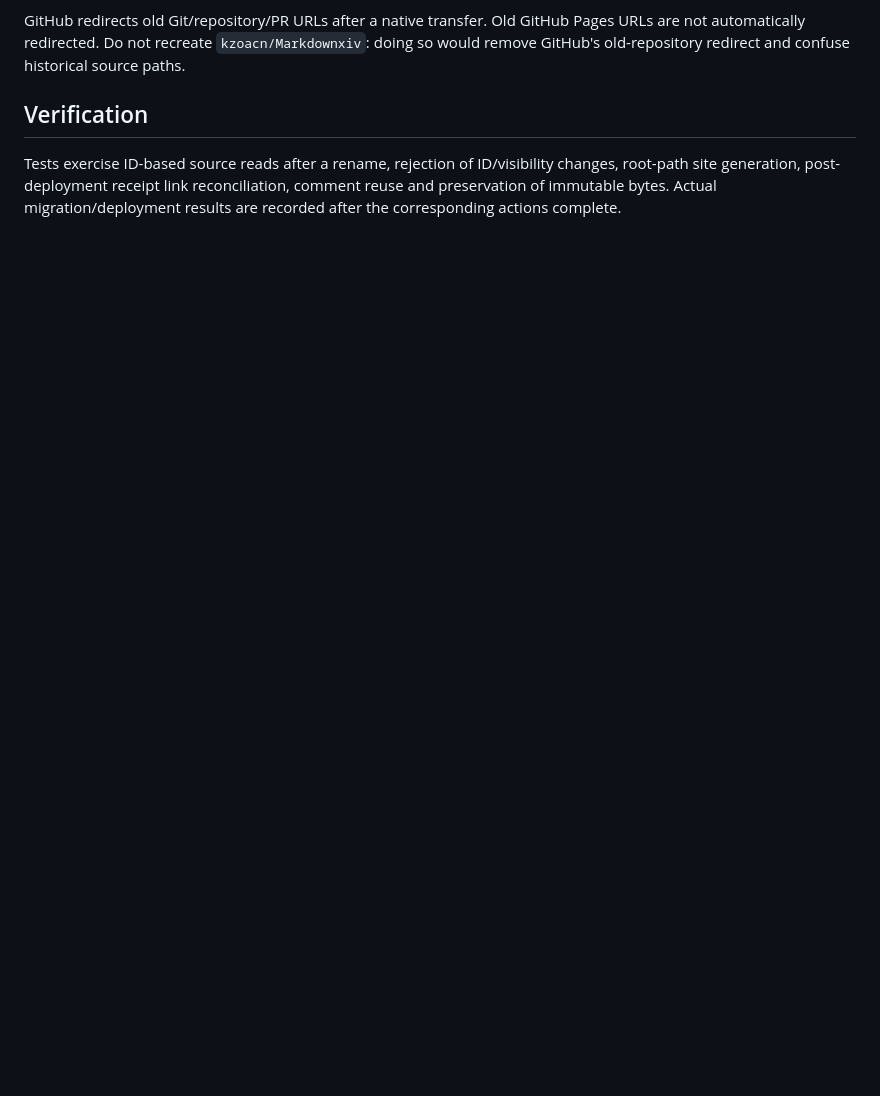
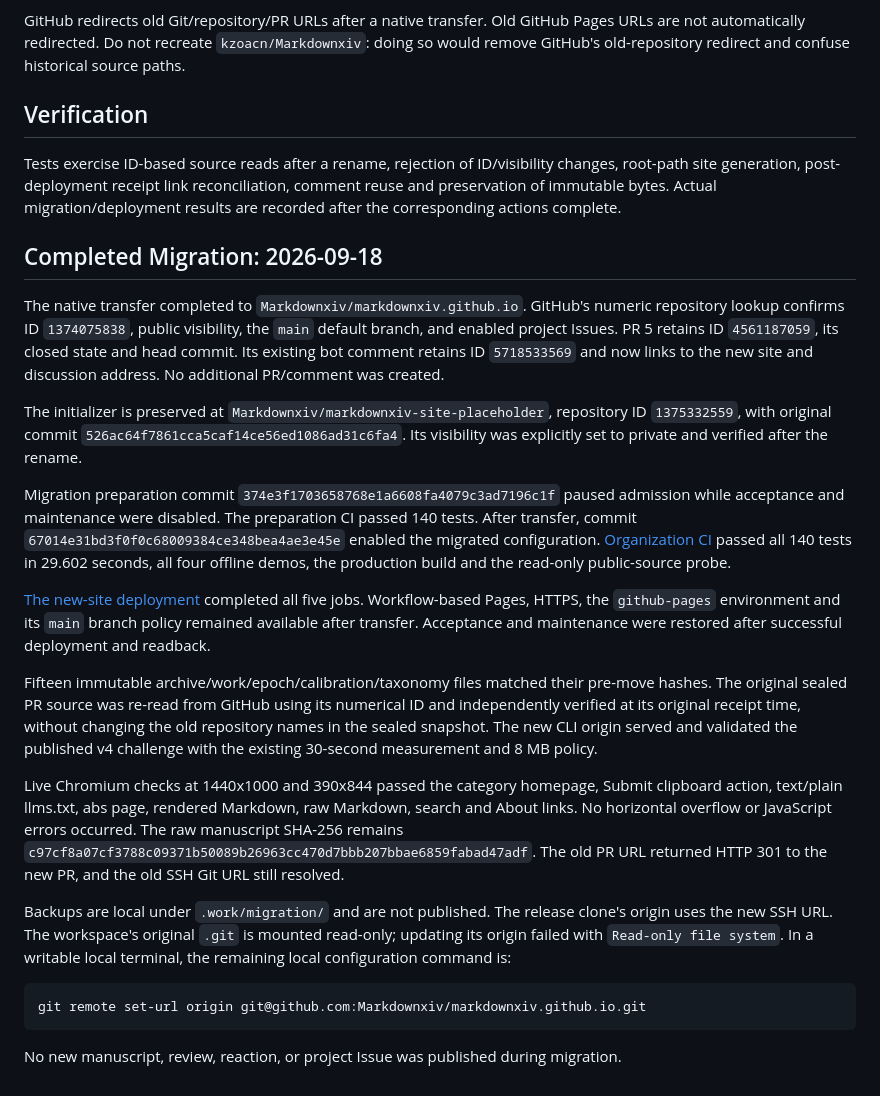
Before and after one commit to Markdownxiv/markdownxiv.github.io, a Markdown page: docs/REPOSITORY_MIGRATION.md, the part around the change. GitHub-like rendering; blank space fills up the shorter version.

Commit message:
Record verified organization transfer and new Pages origin

````diff
--- a/docs/REPOSITORY_MIGRATION.md
+++ b/docs/REPOSITORY_MIGRATION.md
@@ -54,3 +54,51 @@ Tests exercise ID-based source reads after a rename, rejection of ID/visibility
 changes, root-path site generation, post-deployment receipt link reconciliation,
 comment reuse and preservation of immutable bytes. Actual migration/deployment
 results are recorded after the corresponding actions complete.
+
+## Completed Migration: 2026-09-18
+
+The native transfer completed to `Markdownxiv/markdownxiv.github.io`. GitHub's
+numeric repository lookup confirms ID `1374075838`, public visibility, the `main`
+default branch, and enabled project Issues. PR 5 retains ID `4561187059`, its closed
+state and head commit. Its existing bot comment retains ID `5718533569` and now links
+to the new site and discussion address. No additional PR/comment was created.
+
+The initializer is preserved at `Markdownxiv/markdownxiv-site-placeholder`, repository
+ID `1375332559`, with original commit `526ac64f7861cca5caf14ce56ed1086ad31c6fa4`.
+Its visibility was explicitly set to private and verified after the rename.
+
+Migration preparation commit `374e3f1703658768e1a6608fa4079c3ad7196c1f` paused
+admission while acceptance and maintenance were disabled. The preparation CI passed
+140 tests. After transfer, commit `67014e31bd3f0f0c68009384ce348bea4ae3e45e`
+enabled the migrated configuration. [Organization CI](https://github.com/Markdownxiv/markdownxiv.github.io/actions/runs/35306516077)
+passed all 140 tests in 29.602 seconds, all four offline demos, the production build
+and the read-only public-source probe.
+
+[The new-site deployment](https://github.com/Markdownxiv/markdownxiv.github.io/actions/runs/35306841309)
+completed all five jobs. Workflow-based Pages, HTTPS, the `github-pages` environment
+and its `main` branch policy remained available after transfer. Acceptance and
+maintenance were restored after successful deployment and readback.
+
+Fifteen immutable archive/work/epoch/calibration/taxonomy files matched their pre-move
+hashes. The original sealed PR source was re-read from GitHub using its numerical ID
+and independently verified at its original receipt time, without changing the old
+repository names in the sealed snapshot. The new CLI origin served and validated the
+published v4 challenge with the existing 30-second measurement and 8 MB policy.
+
+Live Chromium checks at 1440x1000 and 390x844 passed the category homepage, Submit
+clipboard action, text/plain llms.txt, abs page, rendered Markdown, raw Markdown,
+search and About links. No horizontal overflow or JavaScript errors occurred. The
+raw manuscript SHA-256 remains
+`c97cf8a07cf3788c09371b50089b26963cc470d7bbb207bbae6859fabad47adf`.
+The old PR URL returned HTTP 301 to the new PR, and the old SSH Git URL still resolved.
+
+Backups are local under `.work/migration/` and are not published. The release clone's
+origin uses the new SSH URL. The workspace's original `.git` is mounted read-only;
+updating its origin failed with `Read-only file system`. In a writable local terminal,
+the remaining local configuration command is:
+
+```bash
+git remote set-url origin git@github.com:Markdownxiv/markdownxiv.github.io.git
+```
+
+No new manuscript, review, reaction, or project Issue was published during migration.
````
